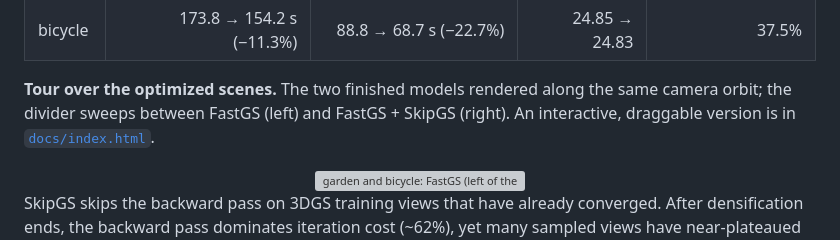
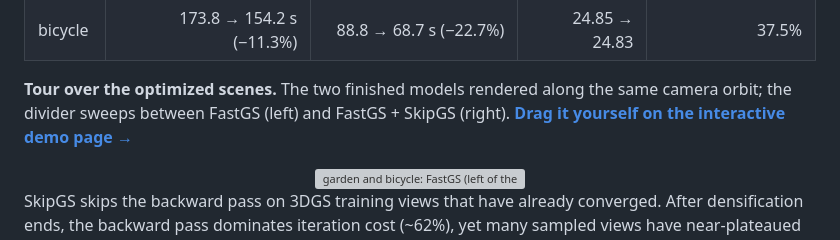
Before and after one commit to ASU-ESIC-FAN-Lab/SkipGS, a Markdown page: README.md, the part around the change. GitHub-like rendering; grey boxes are pictures that could not be loaded.

Commit message:
Link README to the interactive demo page

```diff
--- a/README.md
+++ b/README.md
@@ -36,7 +36,7 @@ finishes first.
 
 **Tour over the optimized scenes.** The two finished models rendered along the
 same camera orbit; the divider sweeps between FastGS (left) and FastGS + SkipGS
-(right). An interactive, draggable version is in [`docs/index.html`](docs/index.html).
+(right). **[Drag it yourself on the interactive demo page →](https://raw.githack.com/ASU-ESIC-FAN-Lab/SkipGS/gh-pages/index.html)**
 
 <div align="center">
 
```
